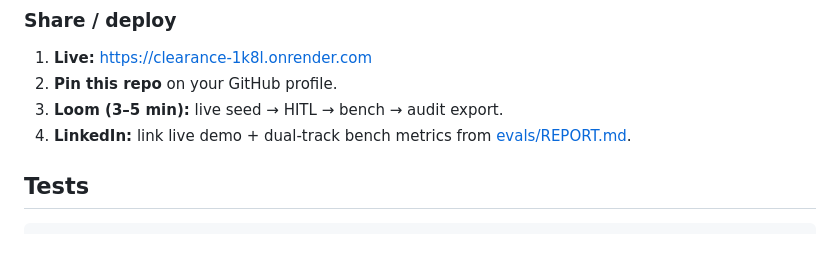
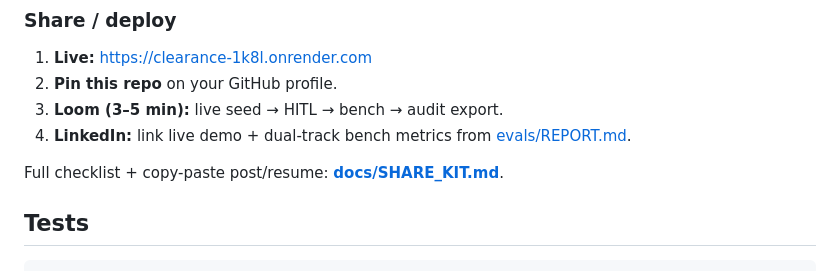
Before and after one commit to SumithShet18/clearance, a Markdown page: README.md, the part around the change. GitHub-like rendering; blank space fills up the shorter version.

Commit message:
Add share kit: pin, Loom script, LinkedIn post, resume bullet.

````diff
--- a/README.md
+++ b/README.md
@@ -174,6 +174,8 @@ API: `GET /api/evals/benchmark?source=synthetic&limit=50` · UI **Run Clearance
 3. **Loom (3–5 min):** live seed → HITL → bench → audit export.
 4. **LinkedIn:** link live demo + dual-track bench metrics from [evals/REPORT.md](evals/REPORT.md).
 
+Full checklist + copy-paste post/resume: **[docs/SHARE_KIT.md](docs/SHARE_KIT.md)**.
+
 ## Tests
 
 ```bash
````
Also changed, not shown: docs/SHARE_KIT.md (added, +73 -0 lines).
